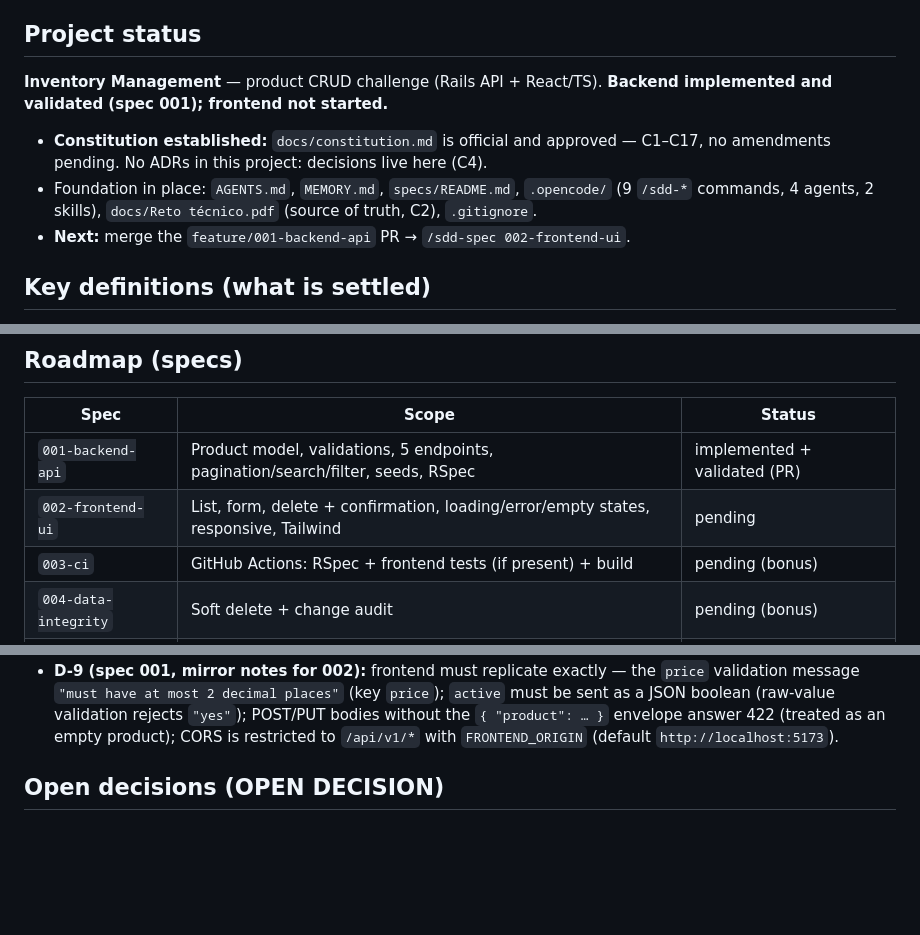
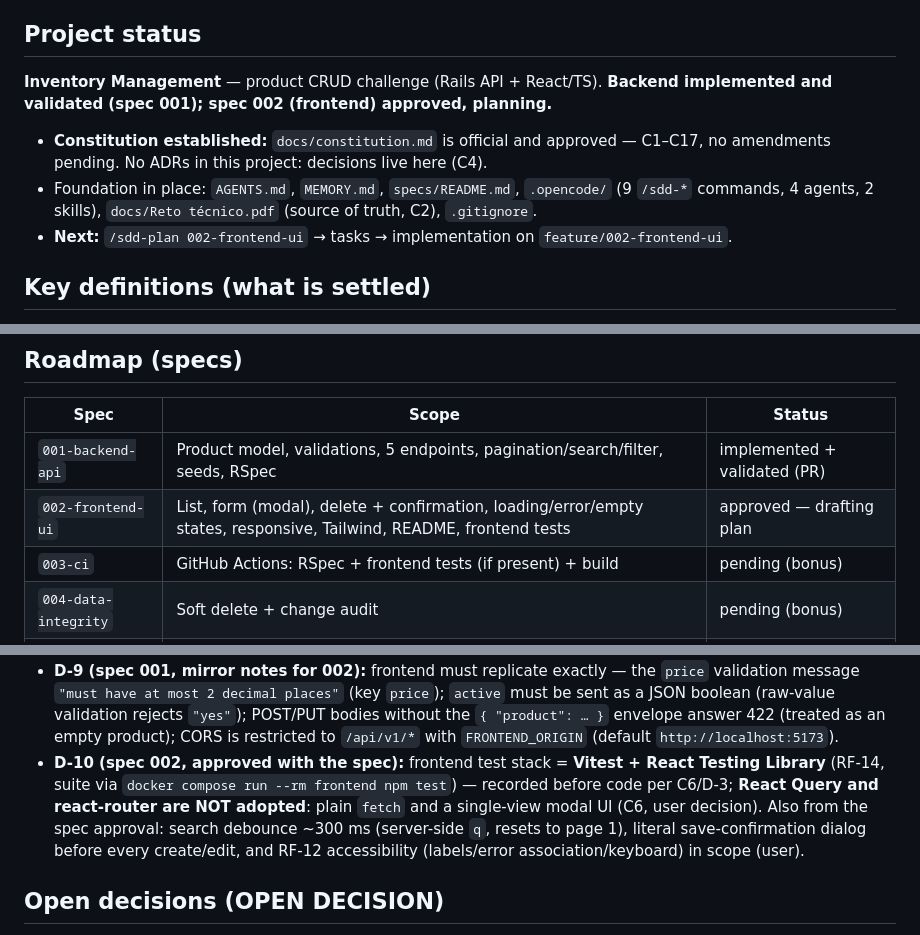
Before and after one commit to diegosym/inventory-management, a Markdown page: MEMORY.md, 3 parts joined by grey strips. Rendered like a GitHub page; blank space fills up the shorter version.

```diff
--- a/MEMORY.md
+++ b/MEMORY.md
@@ -9,14 +9,16 @@ lessons, or development commands); skip routine passes with nothing new.
 ## Project status
 
 **Inventory Management** — product CRUD challenge (Rails API + React/TS).
-**Backend implemented and validated (spec 001); frontend not started.**
+**Backend implemented and validated (spec 001); spec 002 (frontend) approved,
+planning.**
 
 - **Constitution established:** `docs/constitution.md` is official and approved —
   C1–C17, no amendments pending. No ADRs in this project: decisions live here (C4).
 - Foundation in place: `AGENTS.md`, `MEMORY.md`, `specs/README.md`, `.opencode/`
   (9 `/sdd-*` commands, 4 agents, 2 skills), `docs/Reto técnico.pdf` (source of
   truth, C2), `.gitignore`.
-- **Next:** merge the `feature/001-backend-api` PR → `/sdd-spec 002-frontend-ui`.
+- **Next:** `/sdd-plan 002-frontend-ui` → tasks → implementation on
+  `feature/002-frontend-ui`.
 
 ## Key definitions (what is settled)
 
@@ -42,7 +44,7 @@ lessons, or development commands); skip routine passes with nothing new.
 | Spec | Scope | Status |
 |---|---|---|
 | `001-backend-api` | Product model, validations, 5 endpoints, pagination/search/filter, seeds, RSpec | implemented + validated (PR) |
-| `002-frontend-ui` | List, form, delete + confirmation, loading/error/empty states, responsive, Tailwind | pending |
+| `002-frontend-ui` | List, form (modal), delete + confirmation, loading/error/empty states, responsive, Tailwind, README, frontend tests | approved — drafting plan |
 | `003-ci` | GitHub Actions: RSpec + frontend tests (if present) + build | pending (bonus) |
 | `004-data-integrity` | Soft delete + change audit | pending (bonus) |
 | `005-openapi` | API documentation | pending (bonus) |
@@ -126,6 +128,13 @@ Environment notes:
   POST/PUT bodies without the `{ "product": … }` envelope answer 422 (treated as an
   empty product); CORS is restricted to `/api/v1/*` with `FRONTEND_ORIGIN` (default
   `http://localhost:5173`).
+- **D-10 (spec 002, approved with the spec):** frontend test stack = **Vitest +
+  React Testing Library** (RF-14, suite via `docker compose run --rm frontend npm
+  test`) — recorded before code per C6/D-3; **React Query and react-router are NOT
+  adopted**: plain `fetch` and a single-view modal UI (C6, user decision). Also from
+  the spec approval: search debounce ~300 ms (server-side `q`, resets to page 1),
+  literal save-confirmation dialog before every create/edit, and RF-12 accessibility
+  (labels/error association/keyboard) in scope (user).
 
 ## Open decisions (OPEN DECISION)
 
```
Also changed, not shown: specs/002-frontend-ui/spec.md (added, +149 -0 lines).
